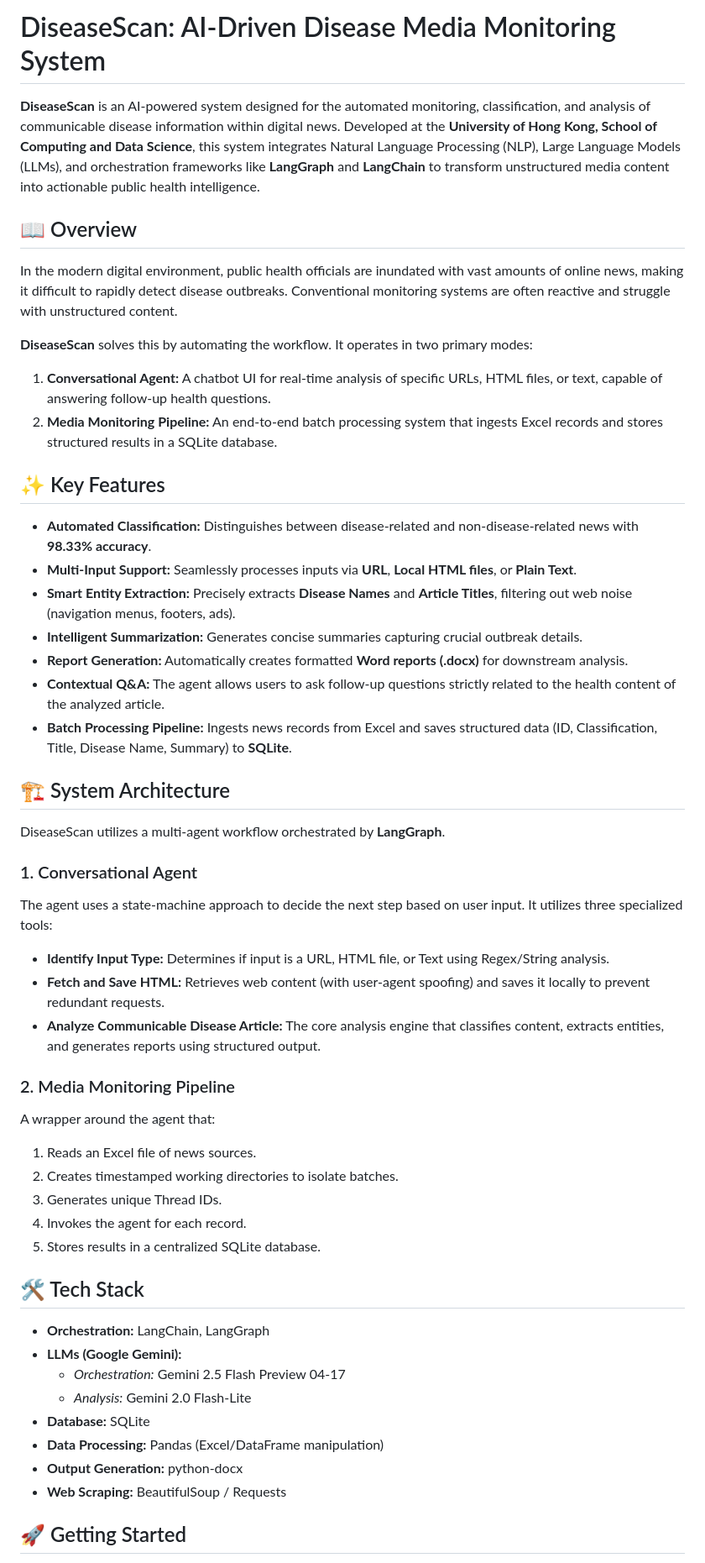
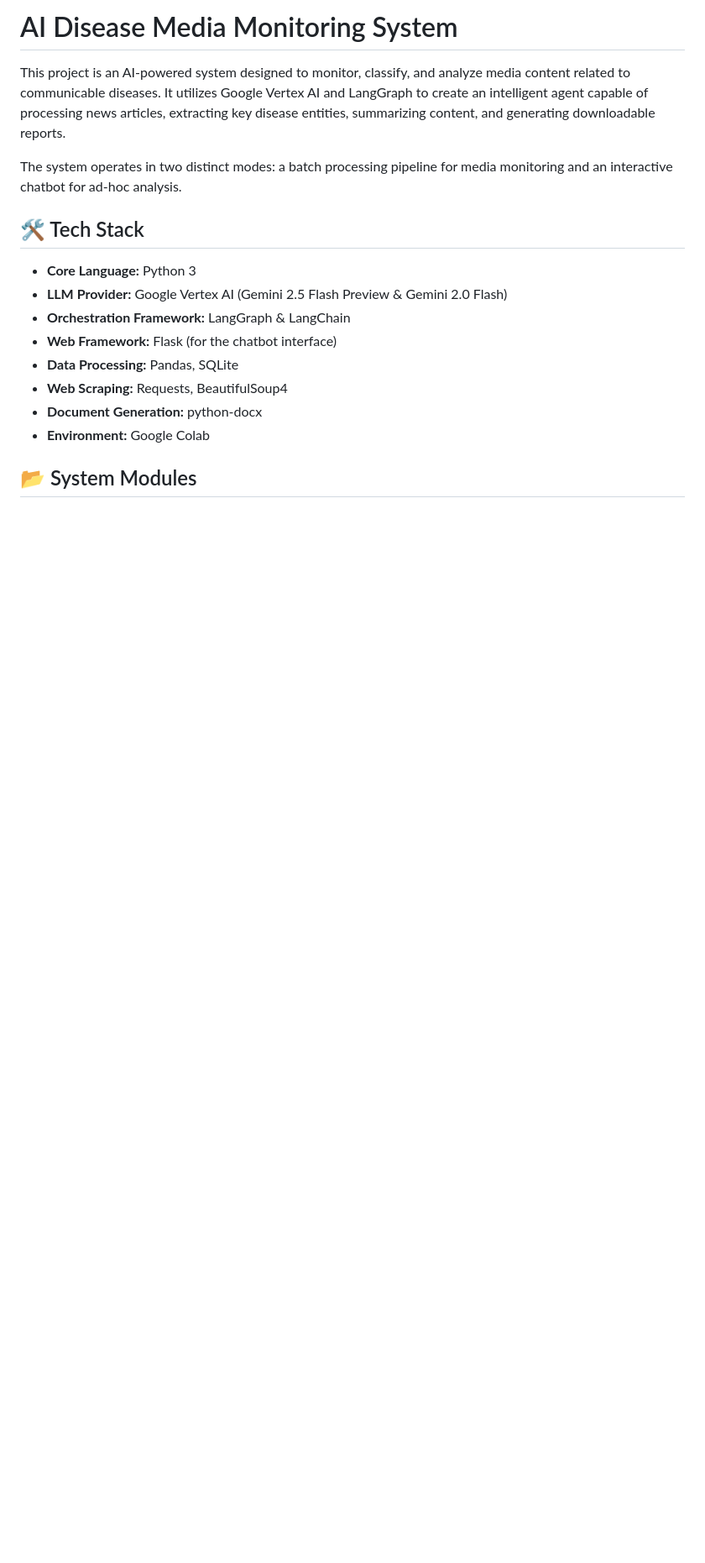
Before and after one commit to lairx78/DiseaseScan_AI_Driven_Disease_Media_Monitoring_System, a Markdown page: README.md, the part around one of its changes. Shown at 84% size. Rendered like a GitHub page; blank space fills up the shorter version.

```diff
--- a/README.md
+++ b/README.md
@@ -1,53 +1,19 @@
-# DiseaseScan: AI-Driven Disease Media Monitoring System
+# AI Disease Media Monitoring System
 
-**DiseaseScan** is an AI-powered system designed for the automated monitoring, classification, and analysis of communicable disease information within digital news. Developed at the **University of Hong Kong, School of Computing and Data Science**, this system integrates Natural Language Processing (NLP), Large Language Models (LLMs), and orchestration frameworks like **LangGraph** and **LangChain** to transform unstructured media content into actionable public health intelligence.
+This project is an AI-powered system designed to monitor, classify, and analyze media content related to communicable diseases. It utilizes Google Vertex AI and LangGraph to create an intelligent agent capable of processing news articles, extracting key disease entities, summarizing content, and generating downloadable reports.
 
-## 📖 Overview
-
-In the modern digital environment, public health officials are inundated with vast amounts of online news, making it difficult to rapidly detect disease outbreaks. Conventional monitoring systems are often reactive and struggle with unstructured content.
-
-**DiseaseScan** solves this by automating the workflow. It operates in two primary modes:
-1.  **Conversational Agent:** A chatbot UI for real-time analysis of specific URLs, HTML files, or text, capable of answering follow-up health questions.
-2.  **Media Monitoring Pipeline:** An end-to-end batch processing system that ingests Excel records and stores structured results in a SQLite database.
-
-## ✨ Key Features
-
-*   **Automated Classification:** Distinguishes between disease-related and non-disease-related news with **98.33% accuracy**.
-*   **Multi-Input Support:** Seamlessly processes inputs via **URL**, **Local HTML files**, or **Plain Text**.
-*   **Smart Entity Extraction:** Precisely extracts **Disease Names** and **Article Titles**, filtering out web noise (navigation menus, footers, ads).
-*   **Intelligent Summarization:** Generates concise summaries capturing crucial outbreak details.
-*   **Report Generation:** Automatically creates formatted **Word reports (.docx)** for downstream analysis.
-*   **Contextual Q&A:** The agent allows users to ask follow-up questions strictly related to the health content of the analyzed article.
-*   **Batch Processing Pipeline:** Ingests news records from Excel and saves structured data (ID, Classification, Title, Disease Name, Summary) to **SQLite**.
-
-## 🏗️ System Architecture
-
-DiseaseScan utilizes a multi-agent workflow orchestrated by **LangGraph**.
-
-### 1. Conversational Agent
-The agent uses a state-machine approach to decide the next step based on user input. It utilizes three specialized tools:
-*   **Identify Input Type:** Determines if input is a URL, HTML file, or Text using Regex/String analysis.
-*   **Fetch and Save HTML:** Retrieves web content (with user-agent spoofing) and saves it locally to prevent redundant requests.
-*   **Analyze Communicable Disease Article:** The core analysis engine that classifies content, extracts entities, and generates reports using structured output.
-
-### 2. Media Monitoring Pipeline
-A wrapper around the agent that:
-1.  Reads an Excel file of news sources.
-2.  Creates timestamped working directories to isolate batches.
-3.  Generates unique Thread IDs.
-4.  Invokes the agent for each record.
-5.  Stores results in a centralized SQLite database.
+The system operates in two distinct modes: a batch processing pipeline for media monitoring and an interactive chatbot for ad-hoc analysis.
 
 ## 🛠️ Tech Stack
 
-*   **Orchestration:** LangChain, LangGraph
-*   **LLMs (Google Gemini):**
-    *   *Orchestration:* Gemini 2.5 Flash Preview 04-17
-    *   *Analysis:* Gemini 2.0 Flash-Lite
-*   **Database:** SQLite
-*   **Data Processing:** Pandas (Excel/DataFrame manipulation)
-*   **Output Generation:** python-docx
-*   **Web Scraping:** BeautifulSoup / Requests
+*   **Core Language:** Python 3
+*   **LLM Provider:** Google Vertex AI (Gemini 2.5 Flash Preview & Gemini 2.0 Flash)
+*   **Orchestration Framework:** LangGraph & LangChain
+*   **Web Framework:** Flask (for the chatbot interface)
+*   **Data Processing:** Pandas, SQLite
+*   **Web Scraping:** Requests, BeautifulSoup4
+*   **Document Generation:** python-docx
+*   **Environment:** Google Colab
 
-## 🚀 Getting Started
+## 📂 System Modules
 
```
Also changed, not shown: other parts of README.md (+39 -39 lines).
